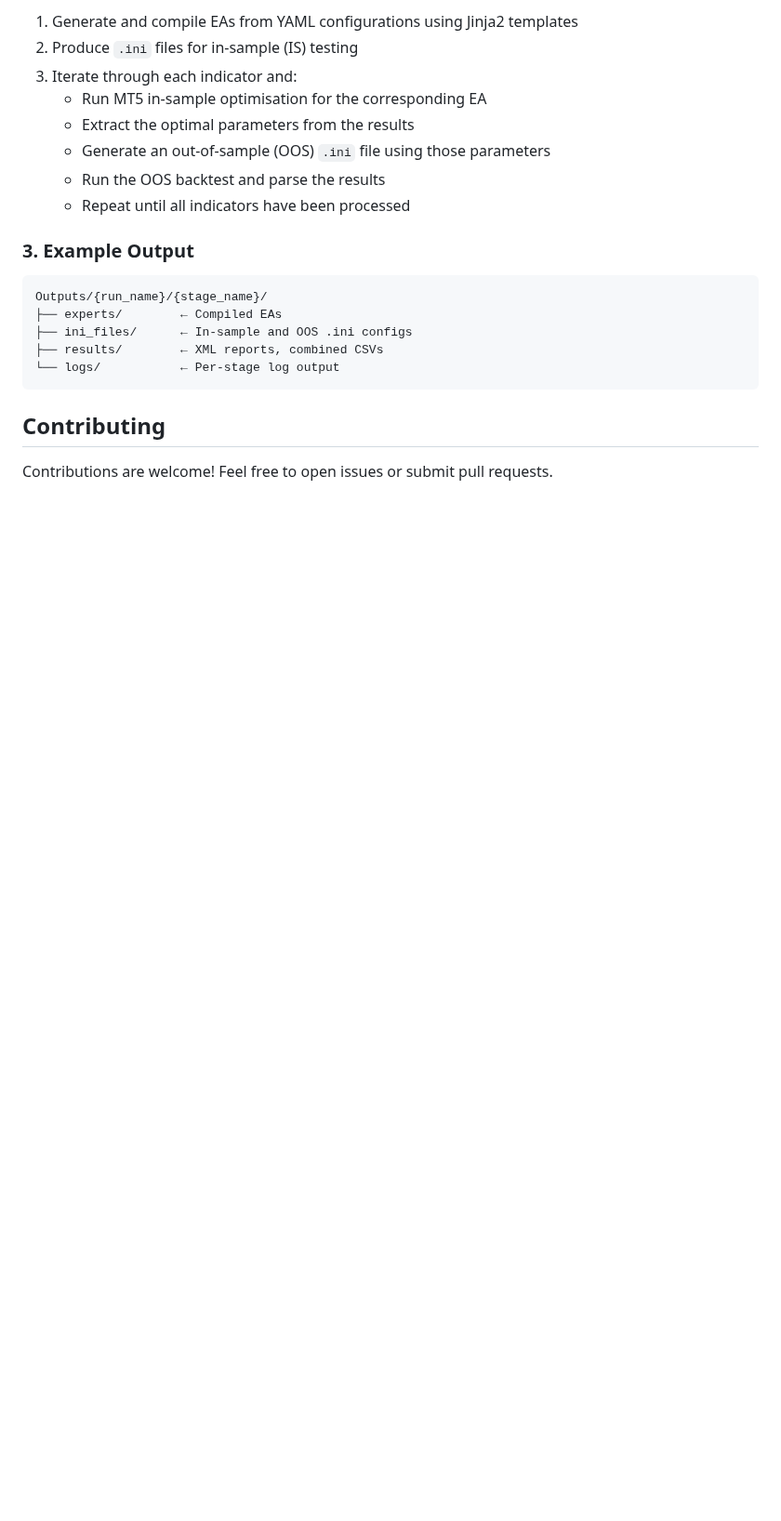
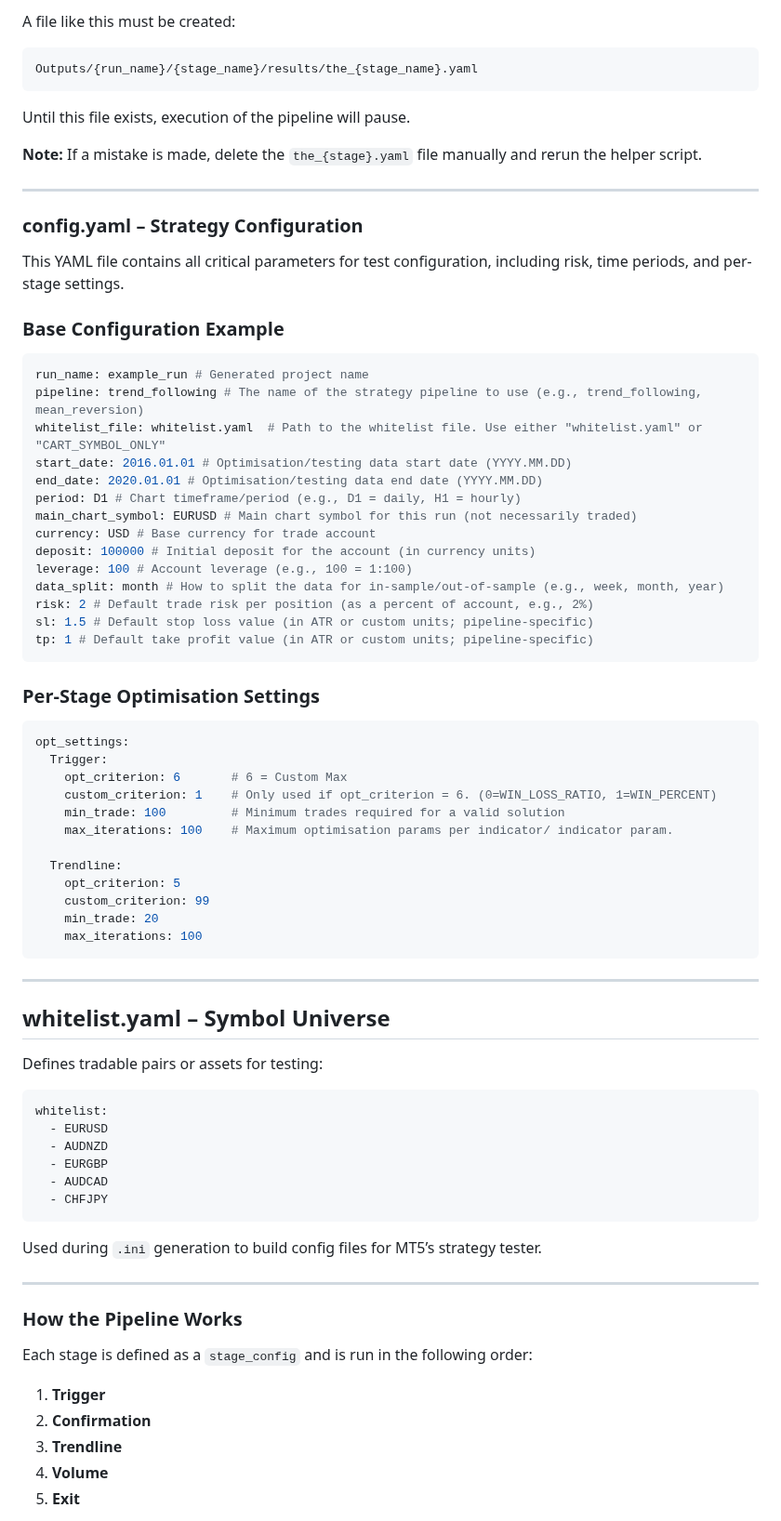
Before and after one commit to xMattC/mt5-strategy-factory, a Markdown page: README.md, the part around one of its changes. Shown at 93% size. Rendered like a GitHub page; blank space fills up the shorter version.

````diff
--- a/README.md
+++ b/README.md
@@ -133,22 +109,82 @@ pipeline.run_optimisation()
 
-1. Generate and compile EAs from YAML configurations using Jinja2 templates
-2. Produce `.ini` files for in-sample (IS) testing
-3. Iterate through each indicator and:
-   - Run MT5 in-sample optimisation for the corresponding EA
-   - Extract the optimal parameters from the results
-   - Generate an out-of-sample (OOS) `.ini` file using those parameters
-   - Run the OOS backtest and parse the results
-   - Repeat until all indicators have been processed
-
-### 3. Example Output
+A file like this must be created:
 
 ```
-Outputs/{run_name}/{stage_name}/
-├── experts/        ← Compiled EAs
-├── ini_files/      ← In-sample and OOS .ini configs
-├── results/        ← XML reports, combined CSVs
-└── logs/           ← Per-stage log output
+Outputs/{run_name}/{stage_name}/results/the_{stage_name}.yaml
 ```
-## Contributing
 
-Contributions are welcome! Feel free to open issues or submit pull requests.
+Until this file exists, execution of the pipeline will pause.
+
+**Note:** If a mistake is made, delete the `the_{stage}.yaml` file manually and rerun the helper script.
+
+---
+
+### config.yaml – Strategy Configuration
+
+This YAML file contains all critical parameters for test configuration, including risk, time periods, and per-stage settings.
+
+### Base Configuration Example
+
+```yaml
+run_name: example_run # Generated project name
+pipeline: trend_following # The name of the strategy pipeline to use (e.g., trend_following, mean_reversion)
+whitelist_file: whitelist.yaml  # Path to the whitelist file. Use either "whitelist.yaml" or "CART_SYMBOL_ONLY"
+start_date: 2016.01.01 # Optimisation/testing data start date (YYYY.MM.DD)
+end_date: 2020.01.01 # Optimisation/testing data end date (YYYY.MM.DD)
+period: D1 # Chart timeframe/period (e.g., D1 = daily, H1 = hourly)
+main_chart_symbol: EURUSD # Main chart symbol for this run (not necessarily traded)
+currency: USD # Base currency for trade account
+deposit: 100000 # Initial deposit for the account (in currency units)
+leverage: 100 # Account leverage (e.g., 100 = 1:100)
+data_split: month # How to split the data for in-sample/out-of-sample (e.g., week, month, year)
+risk: 2 # Default trade risk per position (as a percent of account, e.g., 2%)
+sl: 1.5 # Default stop loss value (in ATR or custom units; pipeline-specific)
+tp: 1 # Default take profit value (in ATR or custom units; pipeline-specific)
+```
+
+### Per-Stage Optimisation Settings
+
+```yaml
+opt_settings:
+  Trigger:
+    opt_criterion: 6       # 6 = Custom Max
+    custom_criterion: 1    # Only used if opt_criterion = 6. (0=WIN_LOSS_RATIO, 1=WIN_PERCENT)
+    min_trade: 100         # Minimum trades required for a valid solution
+    max_iterations: 100    # Maximum optimisation params per indicator/ indicator param.
+
+  Trendline:
+    opt_criterion: 5
+    custom_criterion: 99
+    min_trade: 20
+    max_iterations: 100
+```
+
+---
+
+## whitelist.yaml – Symbol Universe
+
+Defines tradable pairs or assets for testing:
+
+```yaml
+whitelist:
+  - EURUSD
+  - AUDNZD
+  - EURGBP
+  - AUDCAD
+  - CHFJPY
+```
+
+Used during `.ini` generation to build config files for MT5’s strategy tester.
+
+---
+
+### How the Pipeline Works
+
+Each stage is defined as a `stage_config` and is run in the following order:
+
+1. **Trigger**
+2. **Confirmation**
+3. **Trendline**
+4. **Volume**
+5. **Exit**
+
````
Also changed, not shown: other parts of README.md (+131 -89 lines).
